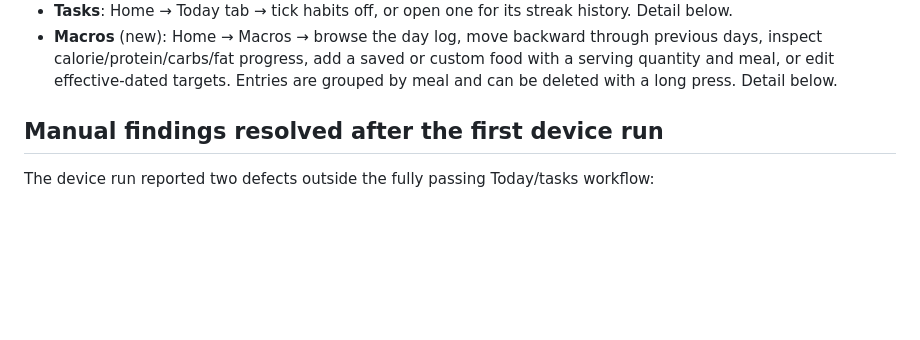
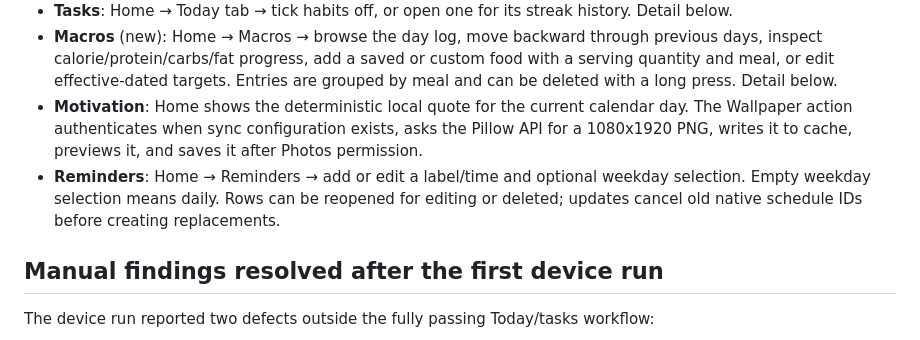
Before and after one commit to Daboggieman/Kairo-v1, a Markdown page: to_continue_with.md, the part around one of its changes. Rendered like a GitHub page; blank space fills up the shorter version.

```diff
--- a/to_continue_with.md
+++ b/to_continue_with.md
@@ -126,6 +145,12 @@ Module flows that work:
   inspect calorie/protein/carbs/fat progress, add a saved or custom food with a serving
   quantity and meal, or edit effective-dated targets. Entries are grouped by meal and can be
   deleted with a long press. Detail below.
+- **Motivation**: Home shows the deterministic local quote for the current calendar day.
+  The Wallpaper action authenticates when sync configuration exists, asks the Pillow API for
+  a 1080x1920 PNG, writes it to cache, previews it, and saves it after Photos permission.
+- **Reminders**: Home → Reminders → add or edit a label/time and optional weekday selection.
+  Empty weekday selection means daily. Rows can be reopened for editing or deleted; updates
+  cancel old native schedule IDs before creating replacements.
 
 ## Manual findings resolved after the first device run
 
```
Also changed, not shown: other parts of to_continue_with.md (+46 -43 lines).
